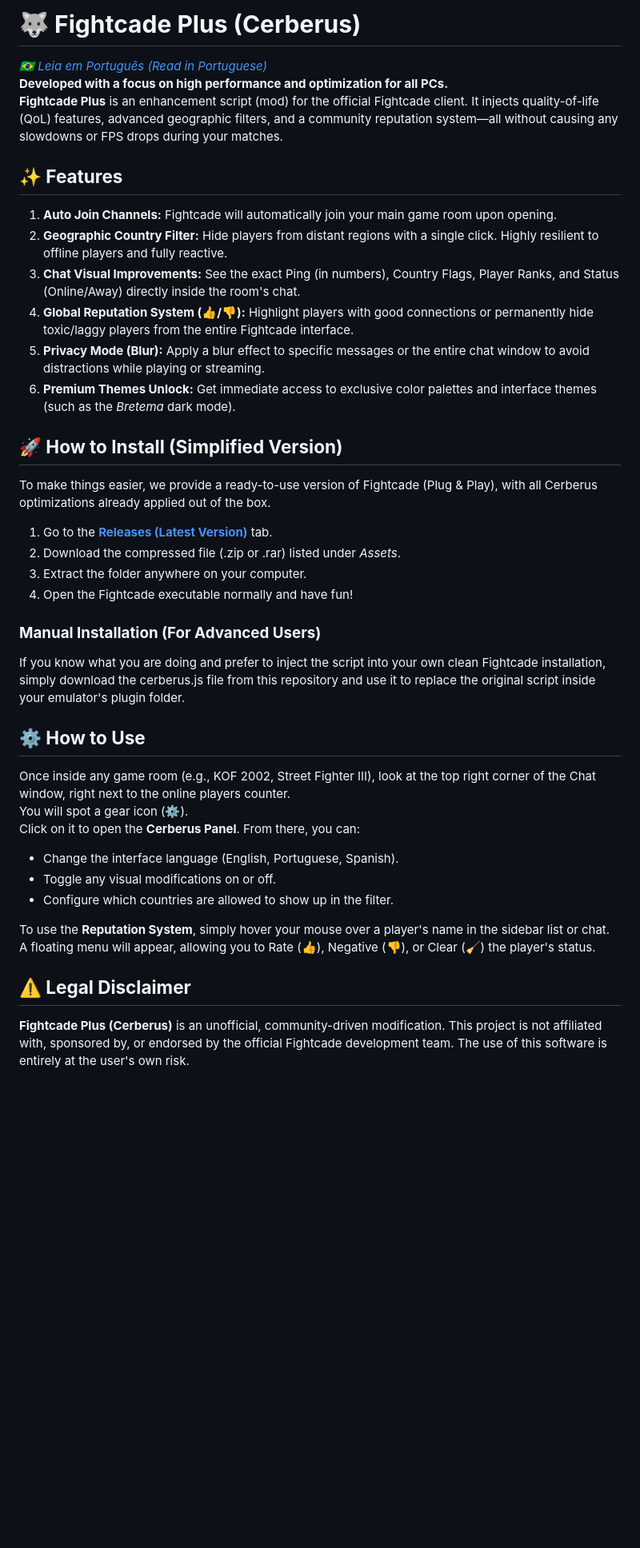
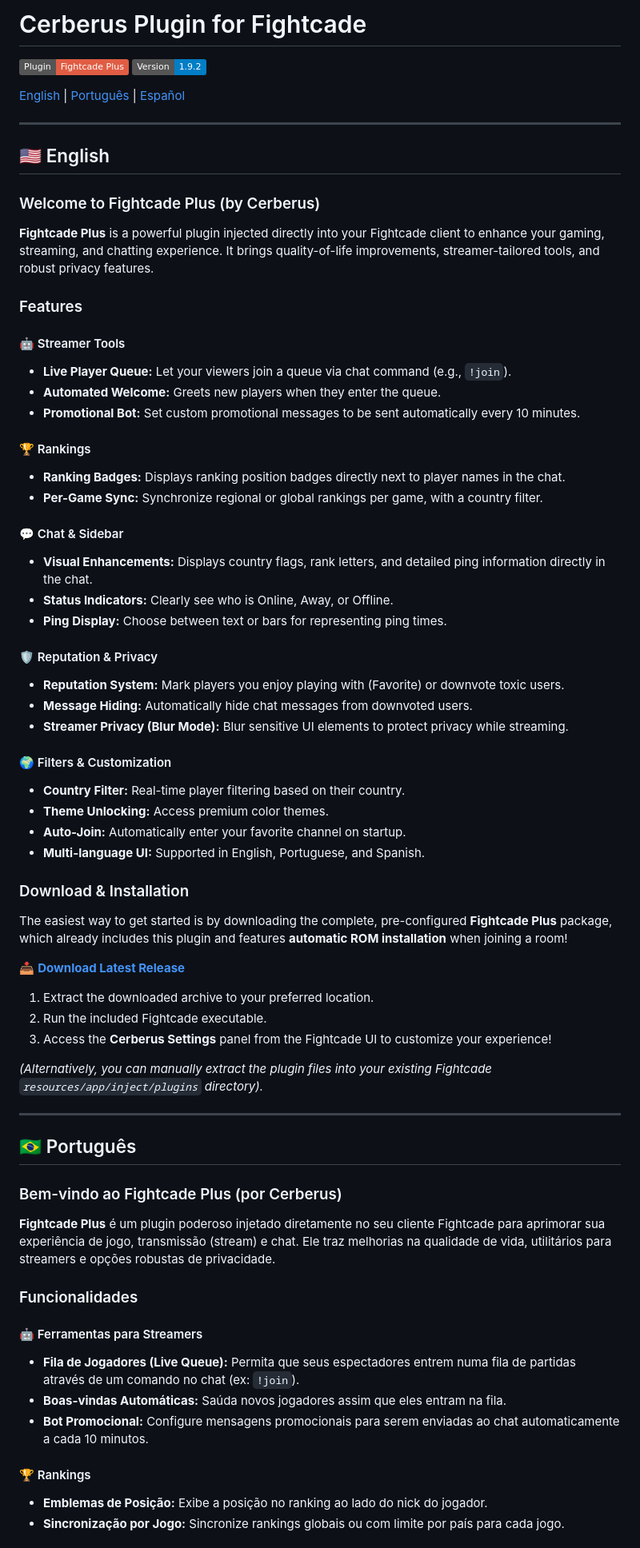
Before and after one commit to Cerberus-BR/FightcadePlus, a Markdown page: README.md, the part around one of its changes. Shown at 80% size. GitHub-like rendering; badges without logos; blank space fills up the shorter version.

```diff
--- a/README.md
+++ b/README.md
@@ -1,43 +1,72 @@
-# **🐺 Fightcade Plus (Cerberus)**
+# Cerberus Plugin for Fightcade
 
-[*🇧🇷 Leia em Português (Read in Portuguese)*](README_br.md)
-**Developed with a focus on high performance and optimization for all PCs.**
-**Fightcade Plus** is an enhancement script (mod) for the official Fightcade client. It injects quality-of-life (QoL) features, advanced geographic filters, and a community reputation system—all without causing any slowdowns or FPS drops during your matches.
+![Fightcade Plus by Cerberus](https://img.shields.io/badge/Plugin-Fightcade_Plus-red) ![Version](https://img.shields.io/badge/Version-1.9.2-blue)
 
-## **✨ Features**
+[English](#-english) | [Português](#-português) | [Español](#-español)
 
-1. **Auto Join Channels:** Fightcade will automatically join your main game room upon opening.
-2. **Geographic Country Filter:** Hide players from distant regions with a single click. Highly resilient to offline players and fully reactive.
-3. **Chat Visual Improvements:** See the exact Ping (in numbers), Country Flags, Player Ranks, and Status (Online/Away) directly inside the room's chat.
-4. **Global Reputation System (👍/👎):** Highlight players with good connections or permanently hide toxic/laggy players from the entire Fightcade interface.
-5. **Privacy Mode (Blur):** Apply a blur effect to specific messages or the entire chat window to avoid distractions while playing or streaming.
-6. **Premium Themes Unlock:** Get immediate access to exclusive color palettes and interface themes (such as the *Bretema* dark mode).
+---
 
-## **🚀 How to Install (Simplified Version)**
+## 🇺🇸 English
 
-To make things easier, we provide a ready-to-use version of Fightcade (Plug & Play), with all Cerberus optimizations already applied out of the box.
+### Welcome to Fightcade Plus (by Cerberus)
 
-1. Go to the [**Releases (Latest Version)**](https://github.com/Cerberus-BR/FightcadePlus/releases/latest) tab.
-2. Download the compressed file (.zip or .rar) listed under *Assets*.
-3. Extract the folder anywhere on your computer.
-4. Open the Fightcade executable normally and have fun\!
+**Fightcade Plus** is a powerful plugin injected directly into your Fightcade client to enhance your gaming, streaming, and chatting experience. It brings quality-of-life improvements, streamer-tailored tools, and robust privacy features.
 
-### **Manual Installation (For Advanced Users)**
+### Features
 
-If you know what you are doing and prefer to inject the script into your own clean Fightcade installation, simply download the cerberus.js file from this repository and use it to replace the original script inside your emulator's plugin folder.
+#### 🤖 Streamer Tools
+- **Live Player Queue:** Let your viewers join a queue via chat command (e.g., `!join`).
+- **Automated Welcome:** Greets new players when they enter the queue.
+- **Promotional Bot:** Set custom promotional messages to be sent automatically every 10 minutes.
 
-## **⚙️ How to Use**
+#### 🏆 Rankings
+- **Ranking Badges:** Displays ranking position badges directly next to player names in the chat.
+- **Per-Game Sync:** Synchronize regional or global rankings per game, with a country filter.
 
-Once inside any game room (e.g., KOF 2002, Street Fighter III), look at the top right corner of the Chat window, right next to the online players counter.
-You will spot a gear icon (⚙️).
-Click on it to open the **Cerberus Panel**. From there, you can:
+#### 💬 Chat & Sidebar
+- **Visual Enhancements:** Displays country flags, rank letters, and detailed ping information directly in the chat.
+- **Status Indicators:** Clearly see who is Online, Away, or Offline.
+- **Ping Display:** Choose between text or bars for representing ping times.
 
-* Change the interface language (English, Portuguese, Spanish).
-* Toggle any visual modifications on or off.
-* Configure which countries are allowed to show up in the filter.
+#### 🛡️ Reputation & Privacy
+- **Reputation System:** Mark players you enjoy playing with (Favorite) or downvote toxic users.
+- **Message Hiding:** Automatically hide chat messages from downvoted users.
+- **Streamer Privacy (Blur Mode):** Blur sensitive UI elements to protect privacy while streaming.
 
-To use the **Reputation System**, simply hover your mouse over a player's name in the sidebar list or chat. A floating menu will appear, allowing you to Rate (👍), Negative (👎), or Clear (🧹) the player's status.
+#### 🌍 Filters & Customization
+- **Country Filter:** Real-time player filtering based on their country.
+- **Theme Unlocking:** Access premium color themes.
+- **Auto-Join:** Automatically enter your favorite channel on startup.
+- **Multi-language UI:** Supported in English, Portuguese, and Spanish.
 
-## **⚠️ Legal Disclaimer**
+### Download & Installation
 
-**Fightcade Plus (Cerberus)** is an unofficial, community-driven modification. This project is not affiliated with, sponsored by, or endorsed by the official Fightcade development team. The use of this software is entirely at the user's own risk.
+The easiest way to get started is by downloading the complete, pre-configured **Fightcade Plus** package, which already includes this plugin and features **automatic ROM installation** when joining a room!
+
+📥 **[Download Latest Release](https://github.com/Cerberus-BR/FightcadePlus/releases/latest)**
+
+1. Extract the downloaded archive to your preferred location.
+2. Run the included Fightcade executable.
+3. Access the **Cerberus Settings** panel from the Fightcade UI to customize your experience!
+
+*(Alternatively, you can manually extract the plugin files into your existing Fightcade `resources/app/inject/plugins` directory).*
+
+---
+
+## 🇧🇷 Português
+
+### Bem-vindo ao Fightcade Plus (por Cerberus)
+
+**Fightcade Plus** é um plugin poderoso injetado diretamente no seu cliente Fightcade para aprimorar sua experiência de jogo, transmissão (stream) e chat. Ele traz melhorias na qualidade de vida, utilitários para streamers e opções robustas de privacidade.
+
+### Funcionalidades
+
+#### 🤖 Ferramentas para Streamers
+- **Fila de Jogadores (Live Queue):** Permita que seus espectadores entrem numa fila de partidas através de um comando no chat (ex: `!join`).
+- **Boas-vindas Automáticas:** Saúda novos jogadores assim que eles entram na fila.
+- **Bot Promocional:** Configure mensagens promocionais para serem enviadas ao chat automaticamente a cada 10 minutos.
+
+#### 🏆 Rankings
+- **Emblemas de Posição:** Exibe a posição no ranking ao lado do nick do jogador.
+- **Sincronização por Jogo:** Sincronize rankings globais ou com limite por país para cada jogo.
+
```
Also changed, not shown: other parts of README.md (+74 -0 lines).
